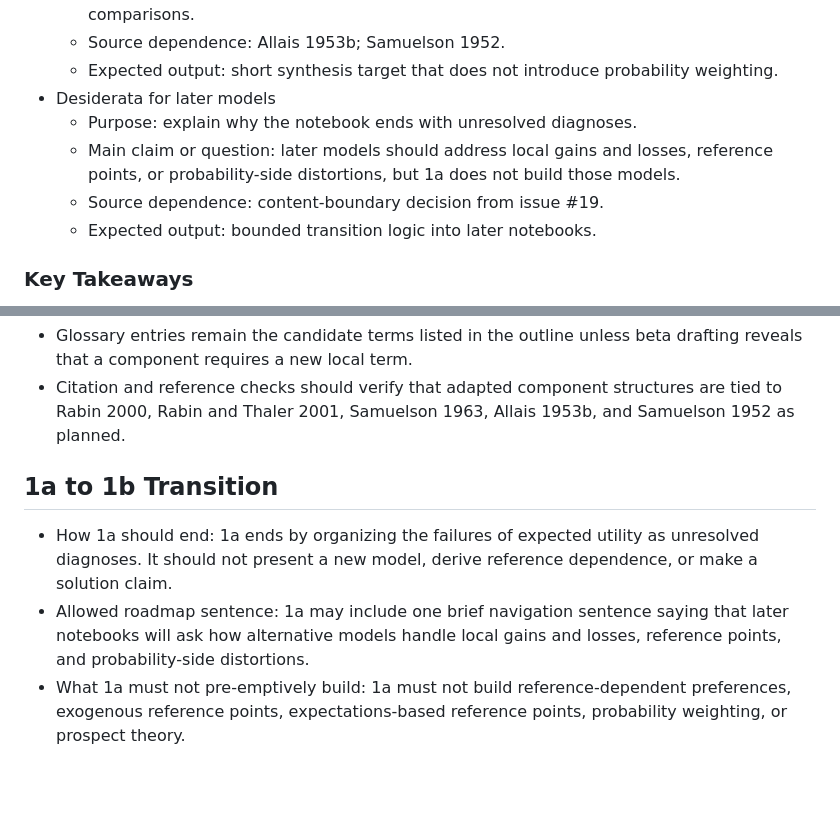
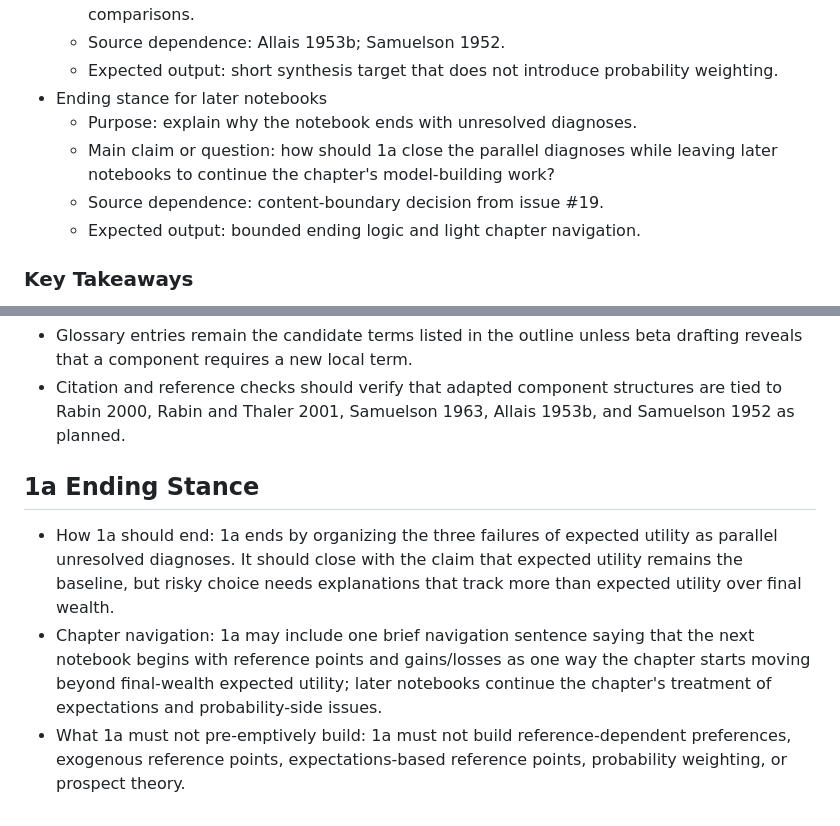
Before and after one commit to patrick-yanbing-cai/almost-behavioral-economics, a Markdown page: docs/content/ch01_1a_content_architecture.md, 2 parts joined by grey strips. Drawn GitHub-style; blank space fills up the shorter version.

Commit message:
Design 1a ending stance
Closes #22.

```diff
--- a/docs/content/ch01_1a_content_architecture.md
+++ b/docs/content/ch01_1a_content_architecture.md
@@ -321,13 +321,12 @@ No prior behavioral economics is required.
   - Source dependence: Allais 1953b; Samuelson 1952.
   - Expected output: short synthesis target that does not introduce probability
     weighting.
-- Desiderata for later models
+- Ending stance for later notebooks
   - Purpose: explain why the notebook ends with unresolved diagnoses.
-  - Main claim or question: later models should address local gains and losses,
-    reference points, or probability-side distortions, but 1a does not build
-    those models.
+  - Main claim or question: how should 1a close the parallel diagnoses while
+    leaving later notebooks to continue the chapter's model-building work?
   - Source dependence: content-boundary decision from issue #19.
-  - Expected output: bounded transition logic into later notebooks.
+  - Expected output: bounded ending logic and light chapter navigation.
 
 ### Key Takeaways
 
@@ -519,14 +518,16 @@ that are not needed should not be carried into beta by default.
   are tied to Rabin 2000, Rabin and Thaler 2001, Samuelson 1963, Allais 1953b,
   and Samuelson 1952 as planned.
 
-## 1a to 1b Transition
+## 1a Ending Stance
 
-- How 1a should end: 1a ends by organizing the failures of expected utility as
-  unresolved diagnoses. It should not present a new model, derive reference
-  dependence, or make a solution claim.
-- Allowed roadmap sentence: 1a may include one brief navigation sentence saying
-  that later notebooks will ask how alternative models handle local gains and
-  losses, reference points, and probability-side distortions.
+- How 1a should end: 1a ends by organizing the three failures of expected
+  utility as parallel unresolved diagnoses. It should close with the claim that
+  expected utility remains the baseline, but risky choice needs explanations
+  that track more than expected utility over final wealth.
+- Chapter navigation: 1a may include one brief navigation sentence saying that
+  the next notebook begins with reference points and gains/losses as one way the
+  chapter starts moving beyond final-wealth expected utility; later notebooks
+  continue the chapter's treatment of expectations and probability-side issues.
 - What 1a must not pre-emptively build: 1a must not build reference-dependent
   preferences, exogenous reference points, expectations-based reference points,
   probability weighting, or prospect theory.
```
